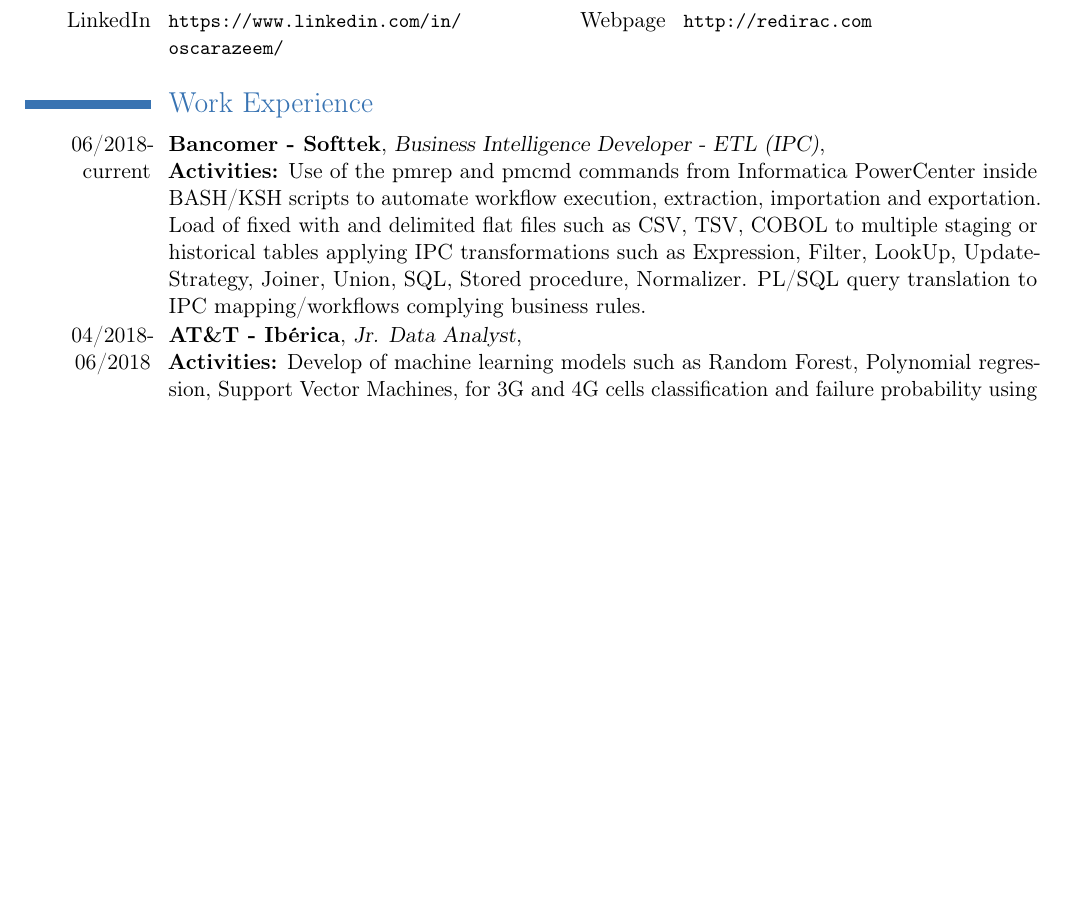
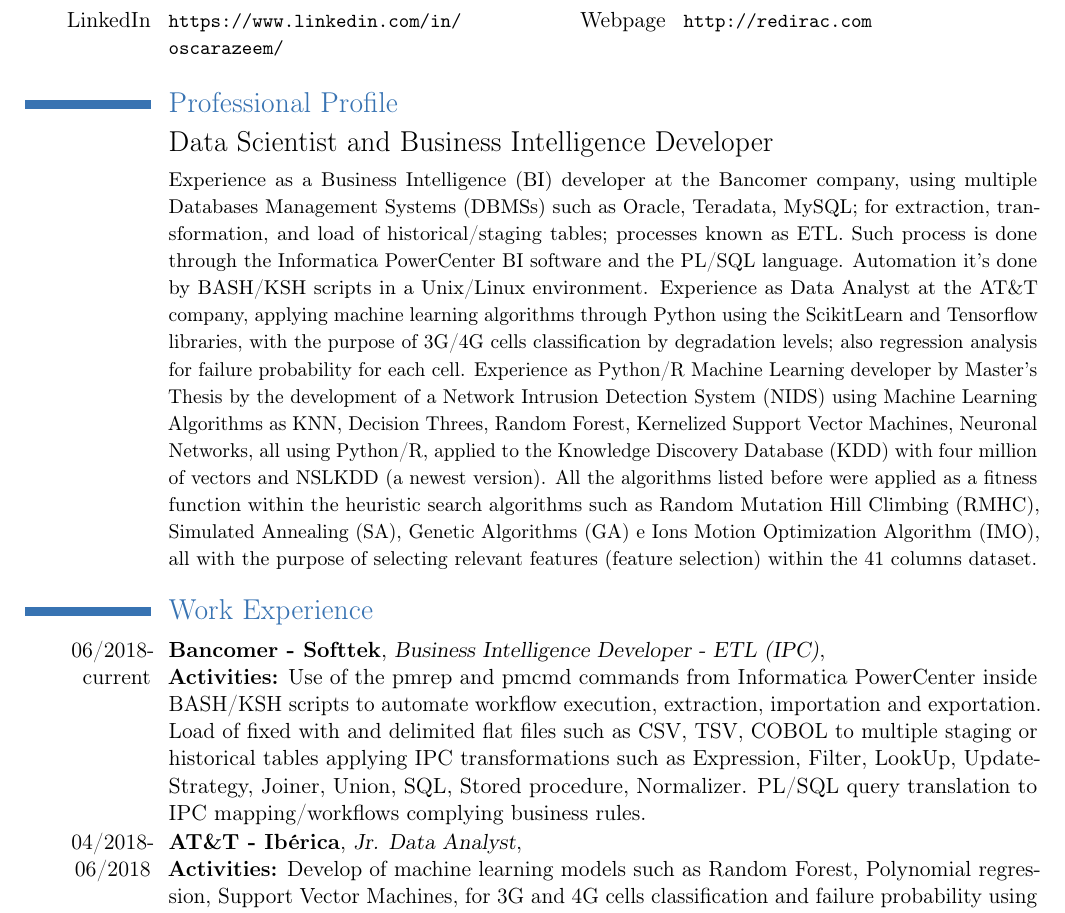
Before and after one commit to OscarAzeem/CV-Template, a LaTeX CV (cv_english_oscar_becerril.tex): part of page 1 of 2, cut so that both start at the same text, the shorter picture padded with empty space. Compiled offline with pdfLaTeX.

Commit message:
finish new branch

```diff
--- a/cv_english_oscar_becerril.tex
+++ b/cv_english_oscar_becerril.tex
@@ -55,6 +55,22 @@
 \vspace{+1mm}
 
 
+%Section
+\section{Professional Profile}
+\cvline{}{%Header
+	\Large Data Scientist and Business Intelligence Developer}
+\cvline{}{%Descripción
+	\small
+	%start
+	%
+	Experience as a Business Intelligence (BI) developer at the Bancomer company,  using multiple Databases Management Systems (DBMSs) such as Oracle, Teradata, MySQL; for extraction, transformation, and load of historical/staging tables; processes known as ETL.  Such process is done through the Informatica PowerCenter BI software and the PL/SQL language. Automation it's done by BASH/KSH scripts in a Unix/Linux environment.
+	Experience as Data Analyst at the AT\&T company, applying machine learning algorithms through Python using the ScikitLearn and Tensorflow libraries, with the purpose of 3G/4G cells classification by degradation levels; also regression analysis for failure probability for each cell.
+	Experience as Python/R Machine Learning developer by Master's Thesis by the development of a Network Intrusion Detection System (NIDS) using Machine Learning Algorithms as KNN, Decision Threes, Random Forest, Kernelized Support Vector Machines, Neuronal Networks, all using Python/R, applied to the Knowledge Discovery Database (KDD) with four million of vectors and NSLKDD (a newest version).  All the algorithms listed before were applied as a fitness function within the heuristic search algorithms such as Random Mutation Hill Climbing (RMHC), Simulated Annealing (SA), Genetic Algorithms (GA) e Ions Motion Optimization Algorithm (IMO), all with the purpose of selecting relevant features  (feature selection) within the 41 columns dataset.
+	%
+	%end
+}
+
+
 \section{Work Experience}
 
 
@@ -64,7 +80,7 @@
 \cventry{04/2018-06/2018}{AT\&T - Ibérica}{Jr. Data Analyst}{\newline \textbf{Activities:} Develop of machine learning models such as Random Forest, Polynomial regression, Support Vector Machines, for 3G and 4G cells classification and failure probability using the Python language. Load of CSV files using the Python Pandas library to filter, mining and export information to an Oracle server for further analysis. }{}{}
 \vspace{-1mm}
 
-
+\newpage
 
 \section{Education}
 \cventry{2016-2018}{M.S. Telecommunications Engineering}{\href{http://www.sepi.esimez.ipn.mx//}{Instituto Politécnico Nacional}}{Sección de Estudios de Posgrado e Invesgigación (SEPI) ESIME}{Zacatenco}{Master's Degree. Network computer and Machine Learning speciality.}
```
Also changed, not shown: cv_english_oscar_becerril.pdf, cv_english_oscar_becerril.tex (17 more changed lines), 4 other files.
